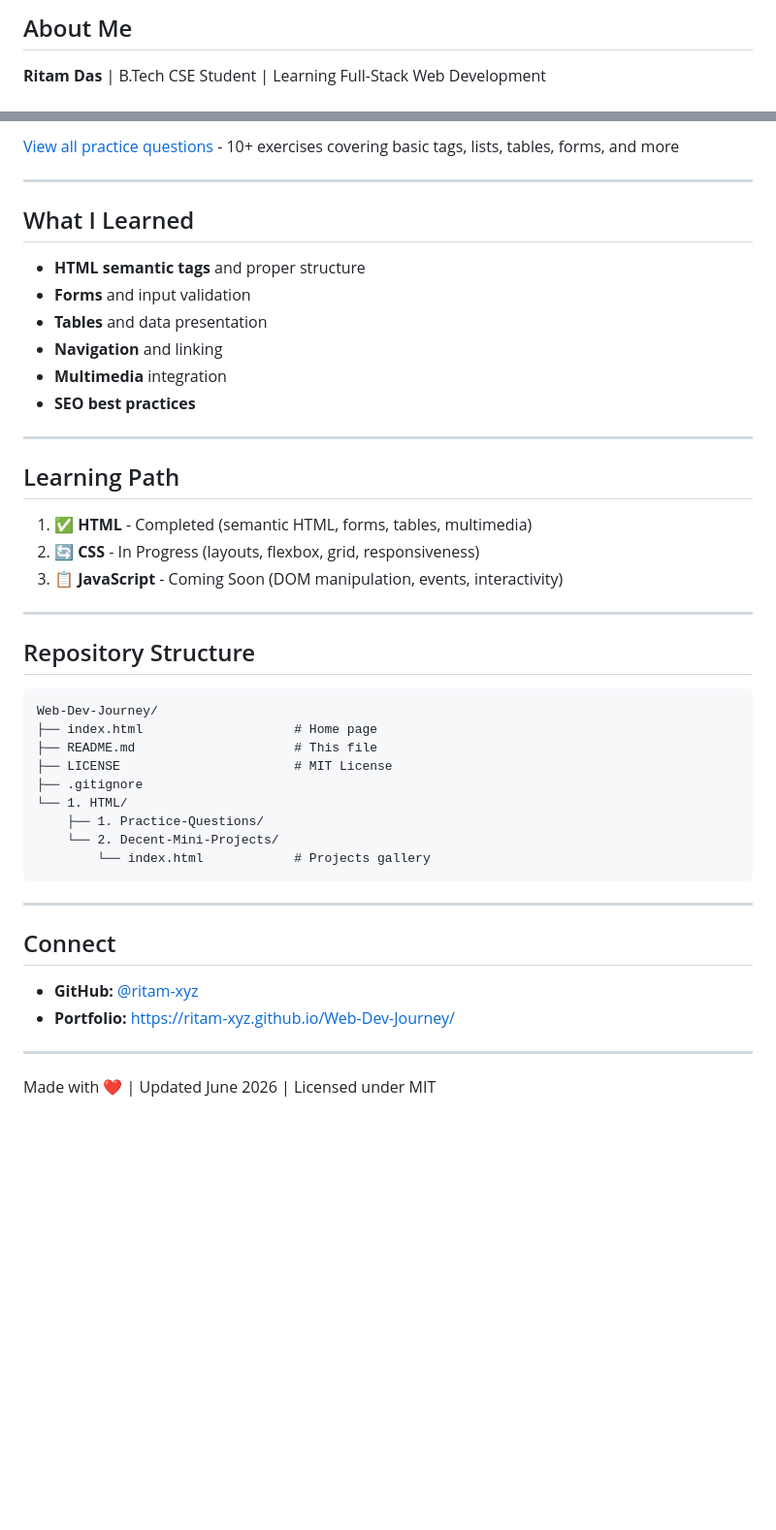
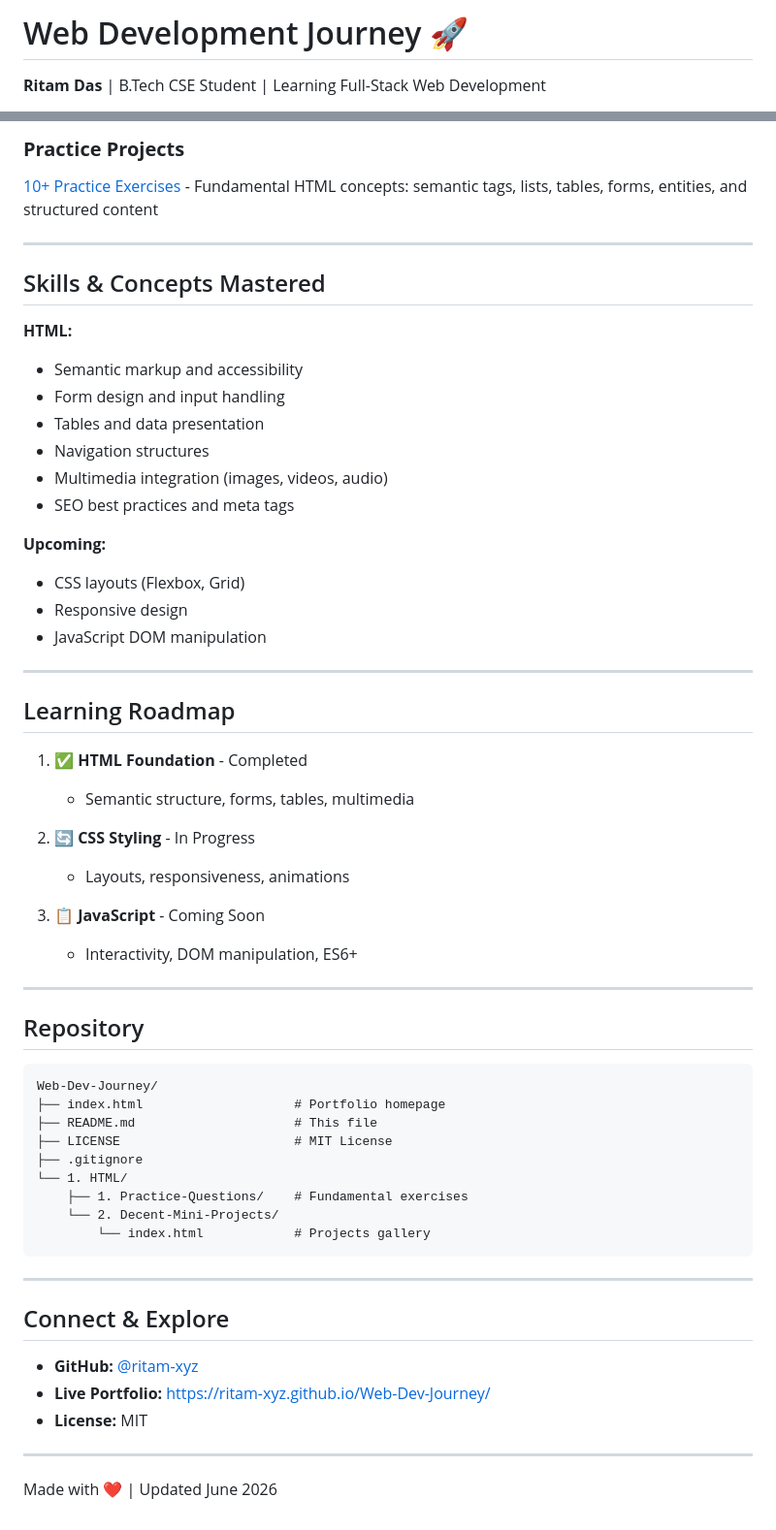
Before and after one commit to ritam-xyz/Web-Dev-Journey, a Markdown page: README.md, 2 parts joined by grey strips. Shown at 97% size. GitHub-like rendering; blank space fills up the shorter version.

Commit message:
Revamp README: Better About Me section, detailed project descriptions, remove repetitions and mentioned restrictions

````diff
--- a/README.md
+++ b/README.md
@@ -1,4 +1,4 @@
-## About Me
+# Web Development Journey 🚀
 
 **Ritam Das** | B.Tech CSE Student | Learning Full-Stack Web Development
 
@@ -42,48 +45,61 @@
 
-[View all practice questions](1.%20HTML/1.%20Practice-Questions/index.html) - 10+ exercises covering basic tags, lists, tables, forms, and more
+### **Practice Projects**
+[10+ Practice Exercises](1.%20HTML/1.%20Practice-Questions/index.html) - Fundamental HTML concepts: semantic tags, lists, tables, forms, entities, and structured content
 
 ---
 
-## What I Learned
+## Skills & Concepts Mastered
 
-- **HTML semantic tags** and proper structure
-- **Forms** and input validation
-- **Tables** and data presentation
-- **Navigation** and linking
-- **Multimedia** integration
-- **SEO best practices**
+**HTML:**
+- Semantic markup and accessibility
+- Form design and input handling
+- Tables and data presentation
+- Navigation structures
+- Multimedia integration (images, videos, audio)
+- SEO best practices and meta tags
+
+**Upcoming:**
+- CSS layouts (Flexbox, Grid)
+- Responsive design
+- JavaScript DOM manipulation
 
 ---
 
-## Learning Path
+## Learning Roadmap
 
-1. ✅ **HTML** - Completed (semantic HTML, forms, tables, multimedia)
-2. 🔄 **CSS** - In Progress (layouts, flexbox, grid, responsiveness)
-3. 📋 **JavaScript** - Coming Soon (DOM manipulation, events, interactivity)
+1. ✅ **HTML Foundation** - Completed
+   - Semantic structure, forms, tables, multimedia
+
+2. 🔄 **CSS Styling** - In Progress
+   - Layouts, responsiveness, animations
+
+3. 📋 **JavaScript** - Coming Soon
+   - Interactivity, DOM manipulation, ES6+
 
 ---
 
-## Repository Structure
+## Repository
 
 ```
 Web-Dev-Journey/
-├── index.html                    # Home page
+├── index.html                    # Portfolio homepage
 ├── README.md                     # This file
 ├── LICENSE                       # MIT License
 ├── .gitignore
 └── 1. HTML/
-    ├── 1. Practice-Questions/
+    ├── 1. Practice-Questions/    # Fundamental exercises
     └── 2. Decent-Mini-Projects/
         └── index.html            # Projects gallery
 ```
 
 ---
 
-## Connect
+## Connect & Explore
 
 - **GitHub:** [@ritam-xyz](https://github.com/ritam-xyz)
-- **Portfolio:** [https://ritam-xyz.github.io/Web-Dev-Journey/](https://ritam-xyz.github.io/Web-Dev-Journey/)
+- **Live Portfolio:** [https://ritam-xyz.github.io/Web-Dev-Journey/](https://ritam-xyz.github.io/Web-Dev-Journey/)
+- **License:** MIT
 
 ---
 
-Made with ❤️ | Updated June 2026 | Licensed under MIT
+Made with ❤️ | Updated June 2026
````
Also changed, not shown: other parts of README.md (+16 -13 lines).
